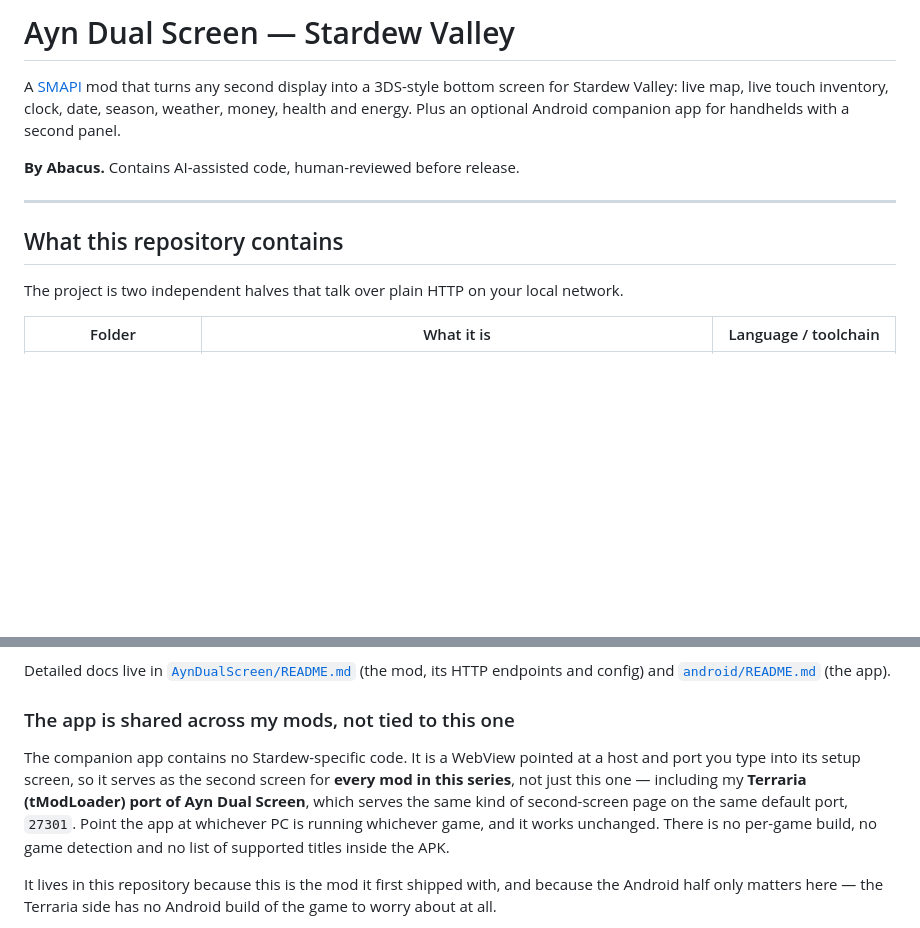
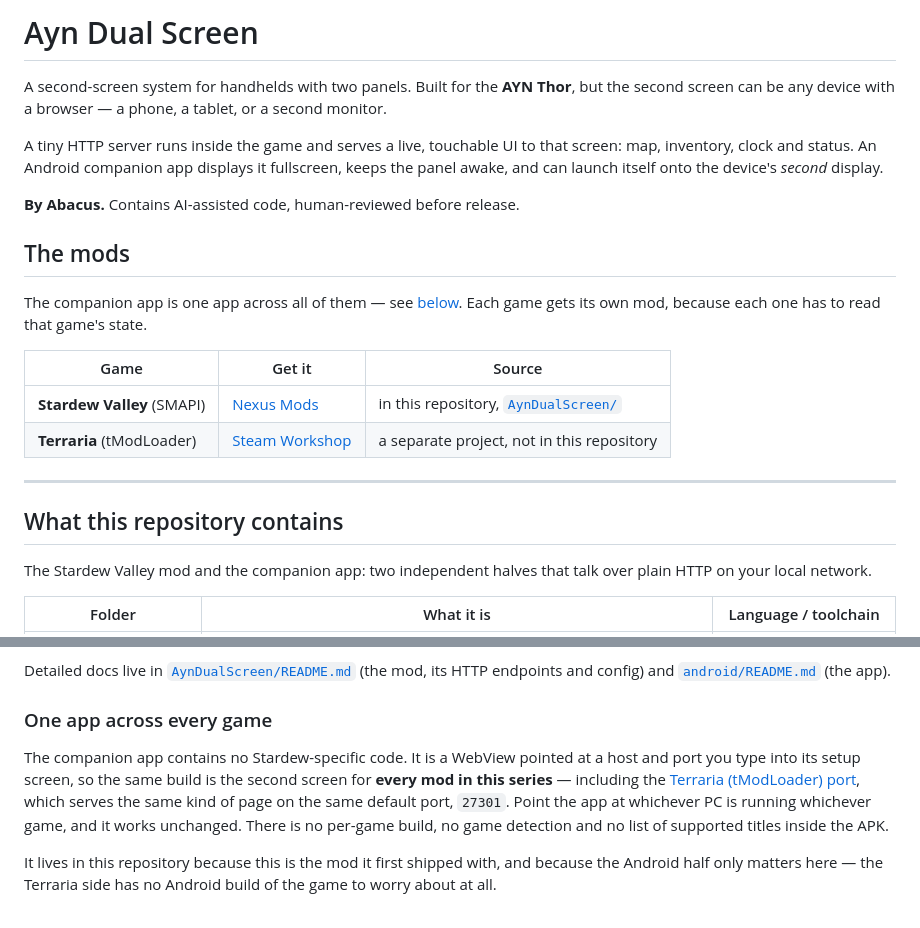
Before and after one commit to Abacus1829/ayn-dual-screen, a Markdown page: README.md, 2 parts joined by grey strips. Rendered like a GitHub page; blank space fills up the shorter version.

Commit message:
Reframe the project as multi-game rather than Stardew-only
The second-screen system covers more than one game and the companion app
is shared across all of them, but the front page read as a Stardew mod
that happened to ship an app. Retitles it, leads with what the system is,
and adds a table of the mods with where to get each.

Links the Nexus Mods page for the Stardew mod and the Steam Workshop page
for the Terraria port. The Terraria source stays out of this repository;
the table says so rather than implying it is here.

Co-Authored-By: Claude Opus 5 <noreply@anthropic.com>

```diff
--- a/README.md
+++ b/README.md
@@ -1,16 +1,31 @@
-# Ayn Dual Screen — Stardew Valley
+# Ayn Dual Screen
 
-A [SMAPI](https://smapi.io/) mod that turns any second display into a 3DS-style bottom screen for
-Stardew Valley: live map, live touch inventory, clock, date, season, weather, money, health and
-energy. Plus an optional Android companion app for handhelds with a second panel.
+A second-screen system for handhelds with two panels. Built for the **AYN Thor**, but the second
+screen can be any device with a browser — a phone, a tablet, or a second monitor.
+
+A tiny HTTP server runs inside the game and serves a live, touchable UI to that screen: map,
+inventory, clock and status. An Android companion app displays it fullscreen, keeps the panel awake,
+and can launch itself onto the device's *second* display.
 
 **By Abacus.** Contains AI-assisted code, human-reviewed before release.
+
+## The mods
+
+The companion app is one app across all of them — see
+[below](#one-app-across-every-game). Each game gets its own mod, because each one has to read that
+game's state.
+
+| Game | Get it | Source |
+| --- | --- | --- |
+| **Stardew Valley** (SMAPI) | [Nexus Mods](https://www.nexusmods.com/stardewvalley/mods/49903) | in this repository, [`AynDualScreen/`](AynDualScreen) |
+| **Terraria** (tModLoader) | [Steam Workshop](https://steamcommunity.com/sharedfiles/filedetails/?id=3778092427) | a separate project, not in this repository |
 
 ---
 
 ## What this repository contains
 
-The project is two independent halves that talk over plain HTTP on your local network.
+The Stardew Valley mod and the companion app: two independent halves that talk over plain HTTP on
+your local network.
 
 | Folder | What it is | Language / toolchain |
 | --- | --- | --- |
@@ -25,14 +40,14 @@ screen. The app exists only to remove browser chrome, keep the display awake, an
 Detailed docs live in [`AynDualScreen/README.md`](AynDualScreen/README.md) (the mod, its HTTP
 endpoints and config) and [`android/README.md`](android/README.md) (the app).
 
-### The app is shared across my mods, not tied to this one
+### One app across every game
 
 The companion app contains no Stardew-specific code. It is a WebView pointed at a host and port you
-type into its setup screen, so it serves as the second screen for **every mod in this series**, not
-just this one — including my **Terraria (tModLoader) port of Ayn Dual Screen**, which serves the same
-kind of second-screen page on the same default port, `27301`. Point the app at whichever PC is
-running whichever game, and it works unchanged. There is no per-game build, no game detection and no
-list of supported titles inside the APK.
+type into its setup screen, so the same build is the second screen for **every mod in this series** —
+including the [Terraria (tModLoader) port](https://steamcommunity.com/sharedfiles/filedetails/?id=3778092427),
+which serves the same kind of page on the same default port, `27301`. Point the app at whichever PC
+is running whichever game, and it works unchanged. There is no per-game build, no game detection and
+no list of supported titles inside the APK.
 
 It lives in this repository because this is the mod it first shipped with, and because the Android
 half only matters here — the Terraria side has no Android build of the game to worry about at all.
```
Also changed, not shown: android/README.md (+4 -3 lines).
